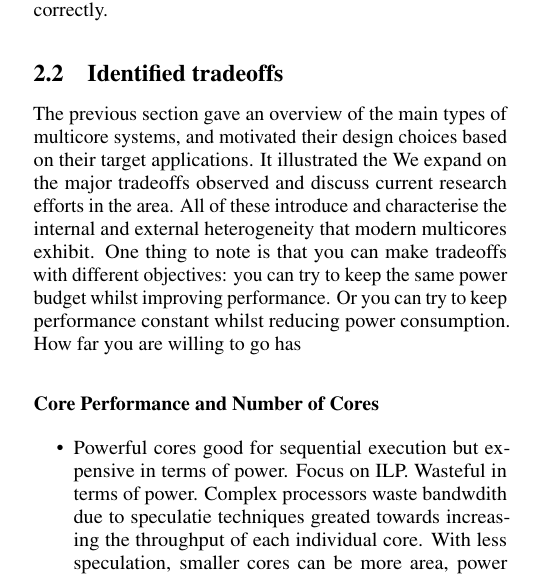
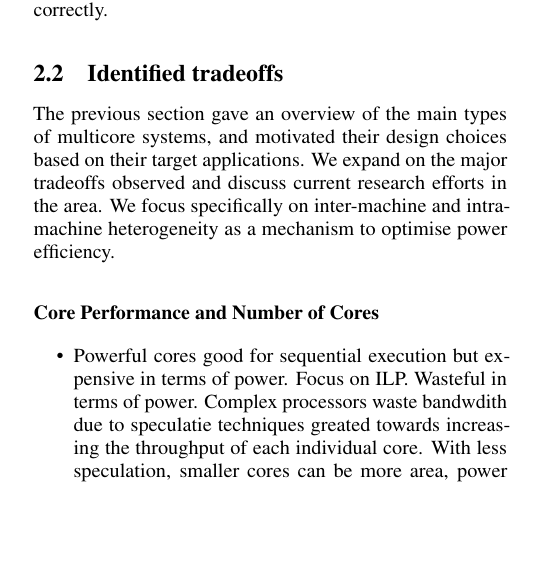
Before and after one commit to mvanga/osdi-ws13, a LaTeX thesis (paper/main.tex, which reads paper/architecture.tex): part of one column of page 4 of 6, cut so that both start at the same text, the shorter picture padded with empty space. Compiled offline with pdfLaTeX.

Commit message:
More work on architecture

```diff
--- a/paper/architecture.tex
+++ b/paper/architecture.tex
@@ -222,14 +222,9 @@ the application requires to function correctly.
 
 The previous section gave an overview of the main types of multicore systems,
 and motivated their design choices based on their target applications.
-It illustrated the
 We expand on the major tradeoffs observed and discuss current research efforts in the area.
-All of these introduce and characterise the internal and external heterogeneity that
-modern multicores exhibit.
-One thing to note is that you can make tradeoffs with different objectives:
-you can try to keep the same power budget whilst improving performance. Or
-you can try to keep performance constant whilst reducing power consumption.
-How far you are willing to go has
+We focus specifically on inter-machine and intra-machine heterogeneity as a mechanism
+to optimise power efficiency.
 
 \paragraph{Core Performance and Number of Cores}
 \begin{itemize}
```
